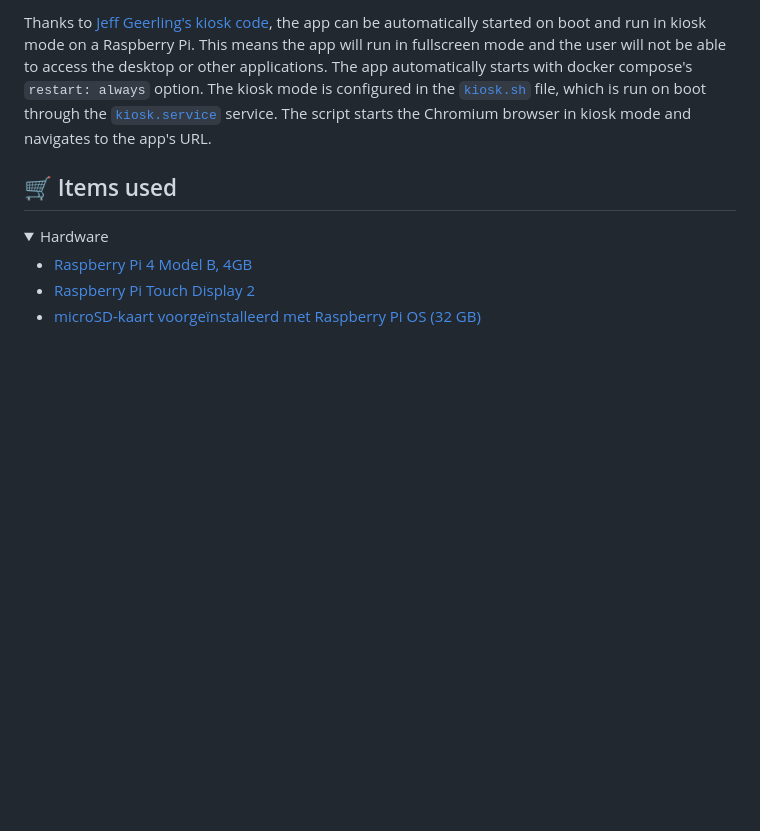
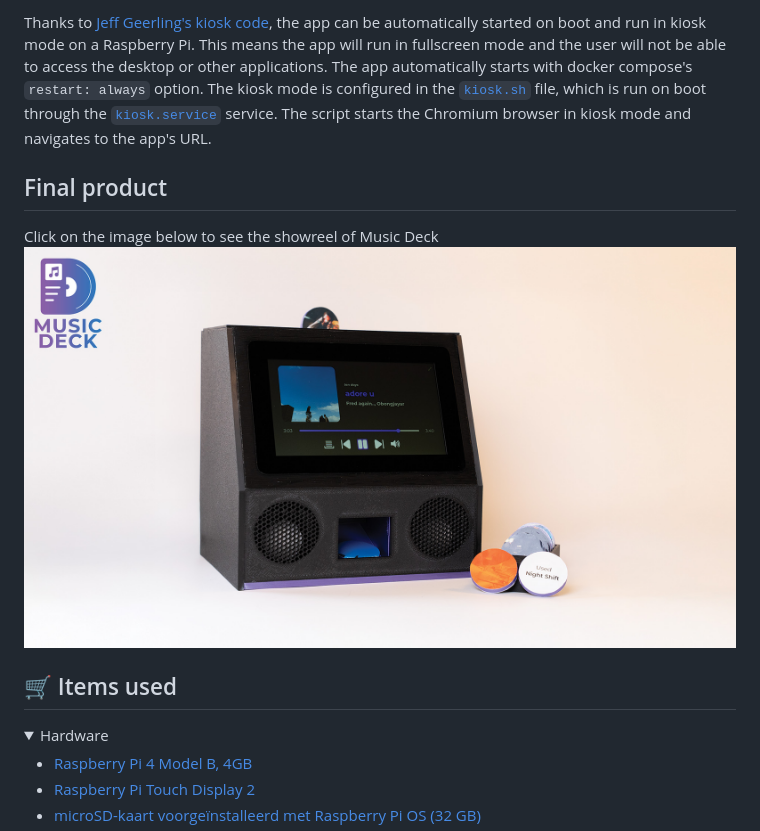
Before and after one commit to SandroBarillaPXL/musicdeck, a Markdown page: README.md, the part around the change. Drawn GitHub-style; pictures changed too: imgs/barilla_sandro_key_image2.jpg (added); folded sections open; blank space fills up the shorter version.

Commit message:
add showreel

```diff
--- a/README.md
+++ b/README.md
@@ -87,6 +87,10 @@ docker compose -f ./docker/docker-compose.yml up -d
 Thanks to [Jeff Geerling's kiosk code](https://github.com/geerlingguy/pi-kiosk), the app can be automatically started on boot and run in kiosk mode on a Raspberry Pi. This means the app will run in fullscreen mode and the user will not be able to access the desktop or other applications. The app automatically starts with docker compose's `restart: always` option. The kiosk mode is configured in the [`kiosk.sh`](./kiosk/kiosk.sh) file, which is run on boot through the [`kiosk.service`](./kiosk/kiosk.service) service. The script starts the Chromium browser in kiosk mode and navigates to the app's URL.
 
 
+## Final product
+Click on the image below to see the showreel of Music Deck
+[![key image](imgs/barilla_sandro_key_image2.jpg)](https://www.youtube.com/watch?v=fDIq4Y5m0WE)
+
 ## :shopping_cart: Items used
 <details>
 <summary>Hardware</summary>
```
